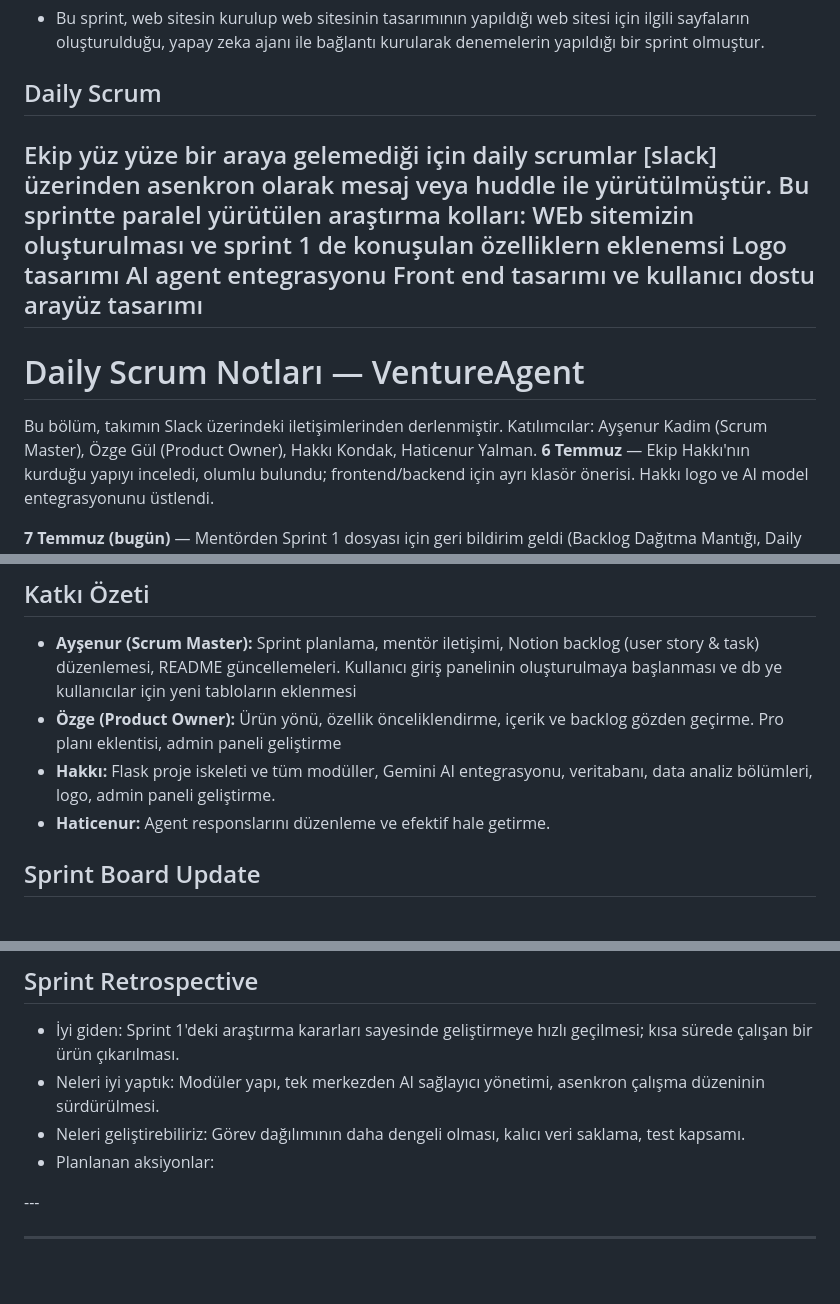
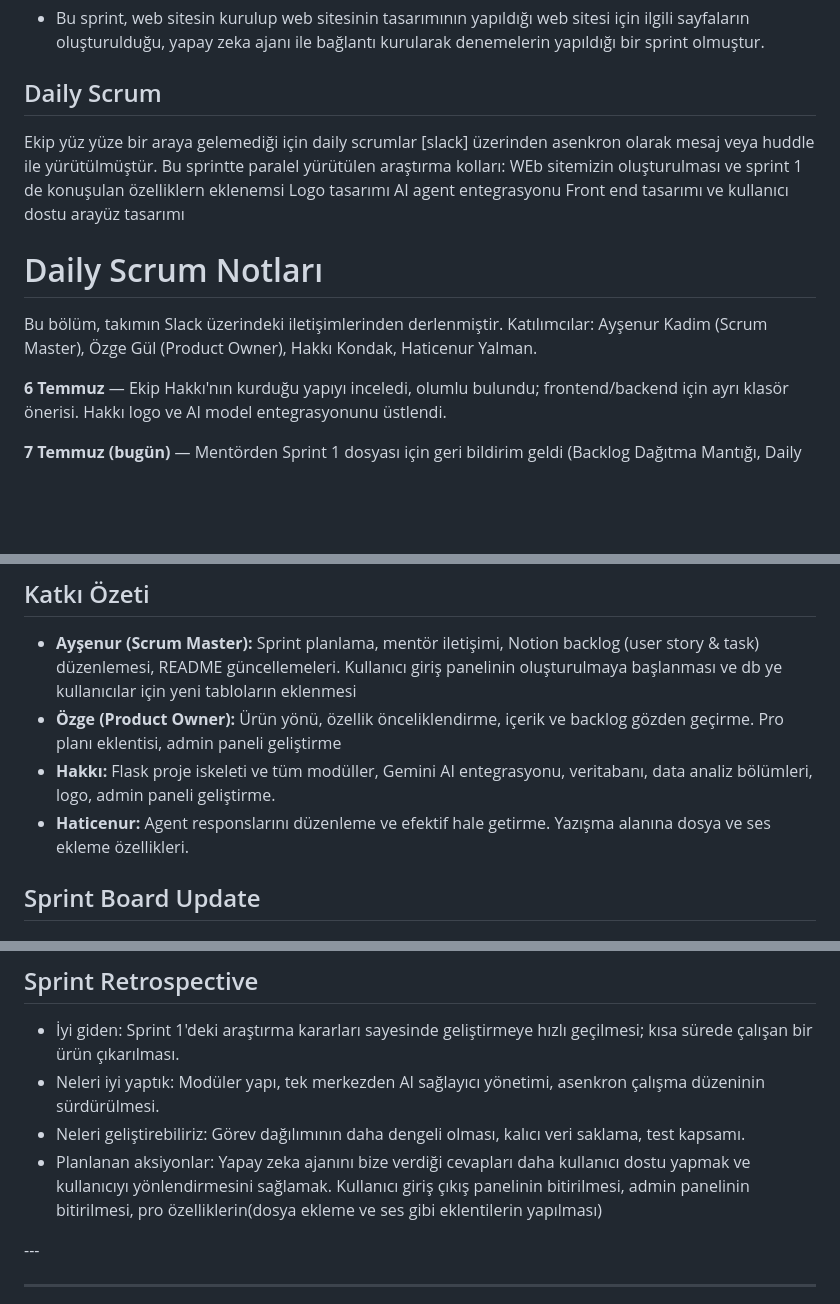
Before and after one commit to ozgegul/VentureAgent, a Markdown page: README.md, 3 parts joined by grey strips. Drawn GitHub-style; folded sections open; blank space fills up the shorter version.

Commit message:
Revise daily scrum notes and contributions section
Updated daily scrum notes and contribution summary in README.

```diff
--- a/README.md
+++ b/README.md
@@ -173,15 +173,17 @@ Bu bölüm, takımın Slack üzerindeki iletişimlerinden derlenmiştir. Katıl
 
 
 ## Daily Scrum
+
 Ekip yüz yüze bir araya gelemediği için daily scrumlar [slack] üzerinden asenkron olarak mesaj veya huddle ile yürütülmüştür.
 Bu sprintte paralel yürütülen araştırma kolları:
 WEb sitemizin oluşturulması ve sprint 1 de konuşulan özelliklern eklenemsi
 Logo tasarımı
 AI agent entegrasyonu
 Front end tasarımı ve kullanıcı dostu arayüz tasarımı
-  -
-# Daily Scrum Notları — VentureAgent
+
+# Daily Scrum Notları
 Bu bölüm, takımın Slack üzerindeki iletişimlerinden derlenmiştir. Katılımcılar: Ayşenur Kadim (Scrum Master), Özge Gül (Product Owner), Hakkı Kondak, Haticenur Yalman.
+
 **6 Temmuz** — Ekip Hakkı'nın kurduğu yapıyı inceledi, olumlu bulundu; frontend/backend için ayrı klasör önerisi. Hakkı logo ve AI model entegrasyonunu üstlendi.
 
 **7 Temmuz (bugün)** — Mentörden Sprint 1 dosyası için geri bildirim geldi (Backlog Dağıtma Mantığı, Daily Scrum Notları, Sprint Board, Ürün Durumu, Retrospective başlıkları geliştirilmeli). Daily scrum'ların bundan sonra ekran görüntüsü + kısa metin özetiyle tutulması kararlaştırıldı. Hakkı Gemini API entegrasyonunu paylaştı.
@@ -214,7 +216,7 @@ Geriye Kalan Notlar ekran görüntüleri ile aşağıda iletilmiştir
 - **Ayşenur (Scrum Master):** Sprint planlama, mentör iletişimi, Notion backlog (user story & task) düzenlemesi, README güncellemeleri. Kullanıcı giriş panelinin oluşturulmaya başlanması ve db ye kullanıcılar için yeni tabloların eklenmesi
 - **Özge (Product Owner):** Ürün yönü, özellik önceliklendirme, içerik ve backlog gözden geçirme. Pro planı eklentisi, admin paneli geliştirme
 - **Hakkı:** Flask proje iskeleti ve tüm modüller, Gemini AI entegrasyonu, veritabanı, data analiz bölümleri, logo, admin paneli geliştirme.
-- **Haticenur:** Agent responslarını düzenleme ve efektif hale getirme.
+- **Haticenur:** Agent responslarını düzenleme ve efektif hale getirme. Yazışma alanına dosya ve ses ekleme özellikleri.
 
 
 
@@ -250,7 +252,7 @@ Geriye Kalan Notlar ekran görüntüleri ile aşağıda iletilmiştir
 - İyi giden: Sprint 1'deki araştırma kararları sayesinde geliştirmeye hızlı geçilmesi; kısa sürede çalışan bir ürün çıkarılması.
 - Neleri iyi yaptık: Modüler yapı, tek merkezden AI sağlayıcı yönetimi, asenkron çalışma düzeninin sürdürülmesi.
 - Neleri geliştirebiliriz: Görev dağılımının daha dengeli olması, kalıcı veri saklama, test kapsamı.
-- Planlanan aksiyonlar:
+- Planlanan aksiyonlar: Yapay zeka ajanını bize verdiği cevapları daha kullanıcı dostu yapmak ve kullanıcıyı yönlendirmesini sağlamak. Kullanıcı giriş çıkış panelinin bitirilmesi, admin panelinin bitirilmesi, pro özelliklerin(dosya ekleme ve ses gibi eklentilerin yapılması)
 
 </details>
 ---
```
